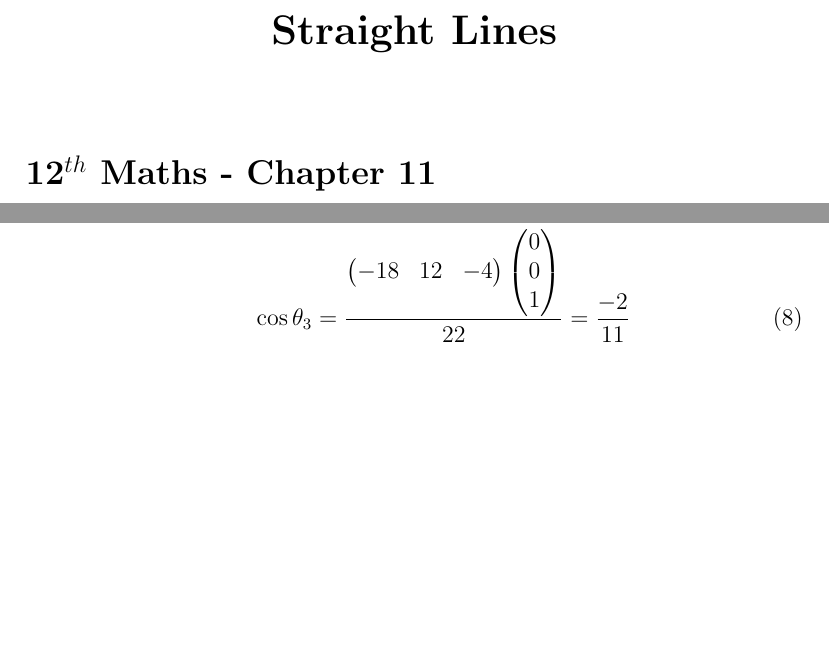
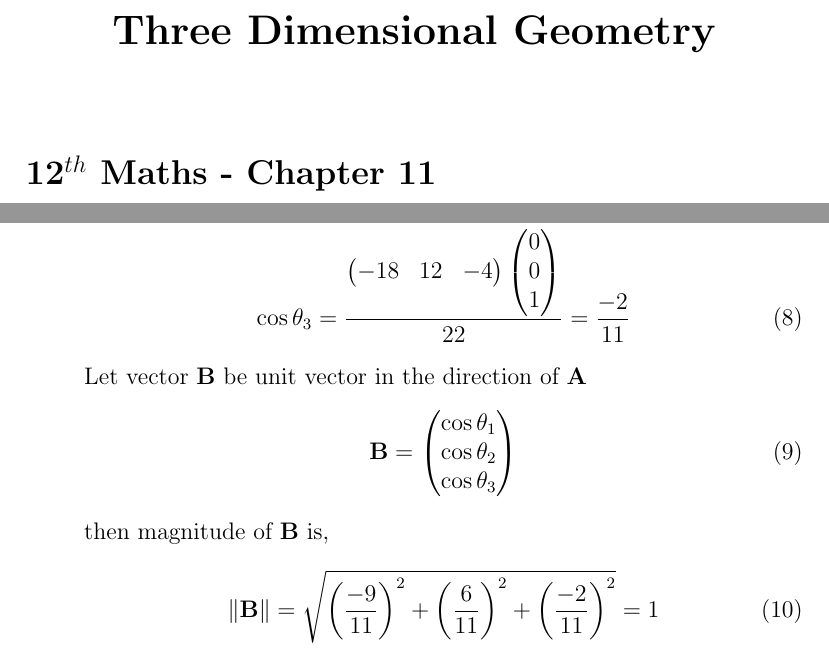
Before and after one commit to aruniot099/FWC-1, a LaTeX document (vector-algebra/12.11.1.3/solution.tex): two parts of pages 1 and 2 of 2, joined at a grey line, cut at the place of the change, the shorter picture padded with empty space. Compiled offline with pdfLaTeX.

Commit message:
Add files via upload

```diff
--- a/vector-algebra/12.11.1.3/solution.tex
+++ b/vector-algebra/12.11.1.3/solution.tex
@@ -43,7 +43,7 @@ breaklines=true
 \begin{document}
 \begin{center}
 \enlargethispage{-4cm}
-\title{\textbf{Straight Lines}}
+\title{\textbf{Three Dimensional Geometry}}
 \date{\vspace{-5ex}} %Not to print date automatically
 \maketitle
 \end{center}
@@ -76,5 +76,13 @@ The Direction cosines are given by
 	\cos\theta_2 &=\frac{\myvec{-18&12&-4}\myvec{0\\1\\0}}{22}=\frac{6}{11}\\
 	\cos\theta_3 &=\frac{\myvec{-18&12&-4}\myvec{0\\0\\1}}{22}=\frac{-2}{11}
 \end{align}
+		Let vector $\vec{B}$ be unit vector in the direction of $\vec{A}$
+		\begin{align}
+			\vec{B}=\myvec{\cos\theta_1\\\cos\theta_2\\\cos\theta_3}
+		\end{align}
+		then magnitude of $\vec{B}$ is,
+		\begin{align}
+			\norm{\vec{B}} =\sqrt{\brak{\frac{-9}{11}}^2+\brak{\frac{6}{11}}^2+\brak{\frac{-2}{11}}^2}=1
+		\end{align}
 \end{enumerate}
 \end{document}
```
Also changed, not shown: vector-algebra/12.11.1.3/solution.pdf, 1 other file.
